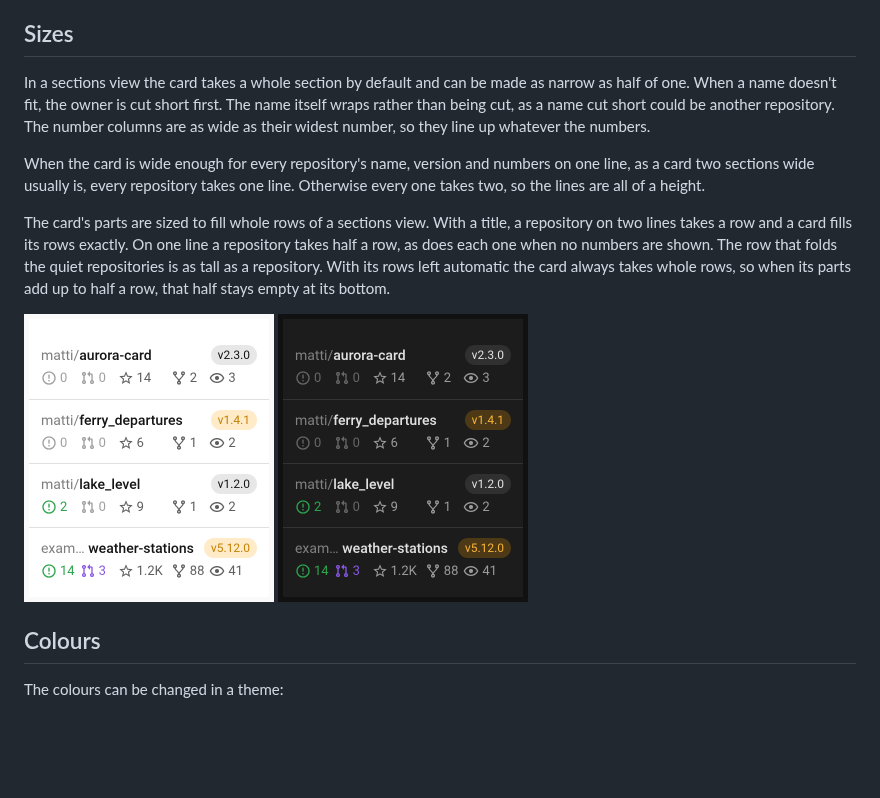
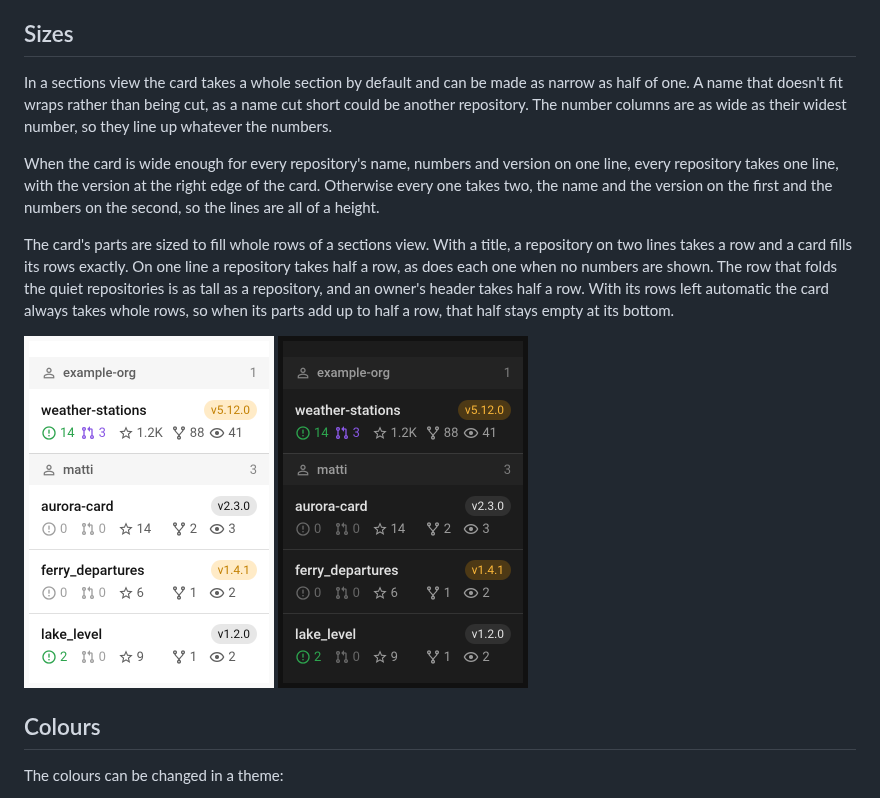
Before and after one commit to jesmak/github-repos-card, a Markdown page: README.md, the part around one of its changes. Drawn GitHub-style; pictures changed too: docs/images/narrow-dark.png, docs/images/narrow-light.png; blank space fills up the shorter version.

```diff
--- a/README.md
+++ b/README.md
@@ -97,15 +99,16 @@ downloads would need calls to GitHub of the card's own, so it shows neither.
 
 ## Sizes
 
-In a sections view the card takes a whole section by default and can be made as narrow as half of one. When a name
-doesn't fit, the owner is cut short first. The name itself wraps rather than being cut, as a name cut short could be
-another repository. The number columns are as wide as their widest number, so they line up whatever the numbers.
+In a sections view the card takes a whole section by default and can be made as narrow as half of one. A name that
+doesn't fit wraps rather than being cut, as a name cut short could be another repository. The number columns are as
+wide as their widest number, so they line up whatever the numbers.
 
-When the card is wide enough for every repository's name, version and numbers on one line, as a card two sections
-wide usually is, every repository takes one line. Otherwise every one takes two, so the lines are all of a height.
+When the card is wide enough for every repository's name, numbers and version on one line, every repository takes one
+line, with the version at the right edge of the card. Otherwise every one takes two, the name and the version on the
+first and the numbers on the second, so the lines are all of a height.
 
 The card's parts are sized to fill whole rows of a sections view. With a title, a repository on two lines takes a row
 and a card fills its rows exactly. On one line a repository takes half a row, as does each one when no numbers are
-shown. The row that folds the quiet repositories is as tall as a repository. With its rows left automatic the card
+shown. The row that folds the quiet repositories is as tall as a repository, and an owner's header takes half a row. With its rows left automatic the card
 always takes whole rows, so when its parts add up to half a row, that half stays empty at its bottom.
 
```
Also changed, not shown: other parts of README.md (+13 -11 lines), docs/images/all-dark.png, docs/images/all-light.png, docs/images/folded-dark.png, docs/images/folded-light.png, 5 other files.
